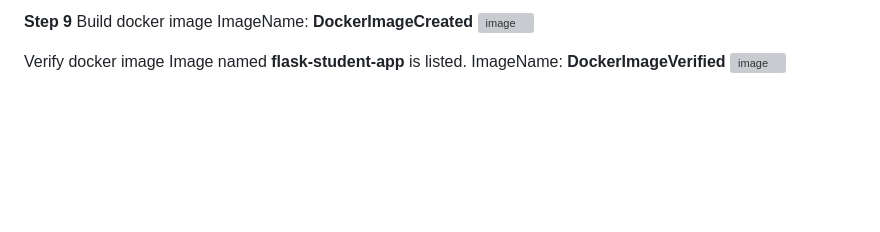
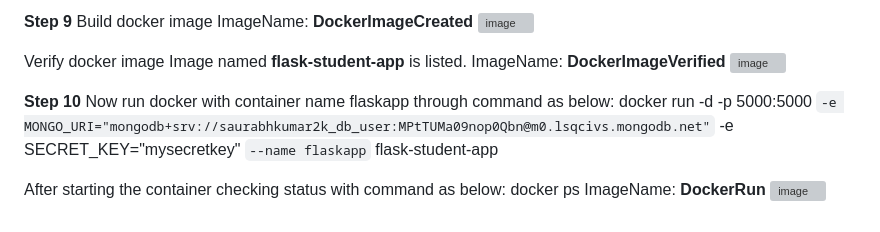
Before and after one commit to saurabhkumar2k/CICD_flask_AssignmentKS_Submission, a Markdown page: README.md, the part around the change. Drawn GitHub-style; blank space fills up the shorter version; grey boxes are pictures that could not be loaded.

Commit message:
Update README with Docker run instructions
Added instructions for running the Docker container with environment variables and checking its status.

```diff
--- a/README.md
+++ b/README.md
@@ -88,3 +88,16 @@ Verify docker image
 Image named **flask-student-app** is listed.
 ImageName: **DockerImageVerified**
 <img width="1640" height="496" alt="image" src="https://github.com/user-attachments/assets/acc15465-23c4-4e33-a53b-bec554b83904" />
+
+**Step 10**
+Now run docker with container name flaskapp through command as below:
+docker run -d -p 5000:5000 `
+-e MONGO_URI="mongodb+srv://saurabhkumar2k_db_user:MPtTUMa09nop0Qbn@m0.lsqcivs.mongodb.net" `
+-e SECRET_KEY="mysecretkey" `
+--name flaskapp `
+flask-student-app
+
+After starting the container checking status with command as below:
+docker ps
+ImageName: **DockerRun**
+<img width="1532" height="320" alt="image" src="https://github.com/user-attachments/assets/111c1dd1-0a2e-4226-b512-b8689f5d9465" />
```
